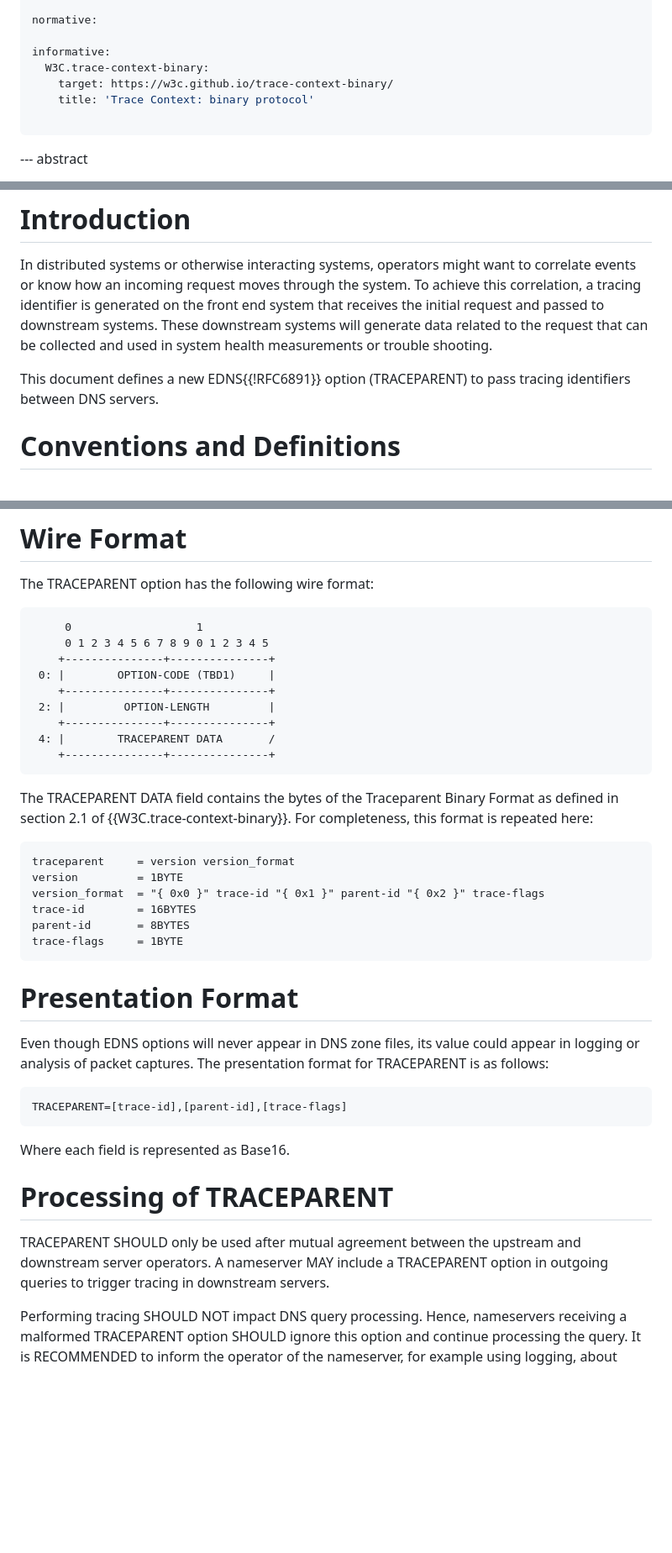
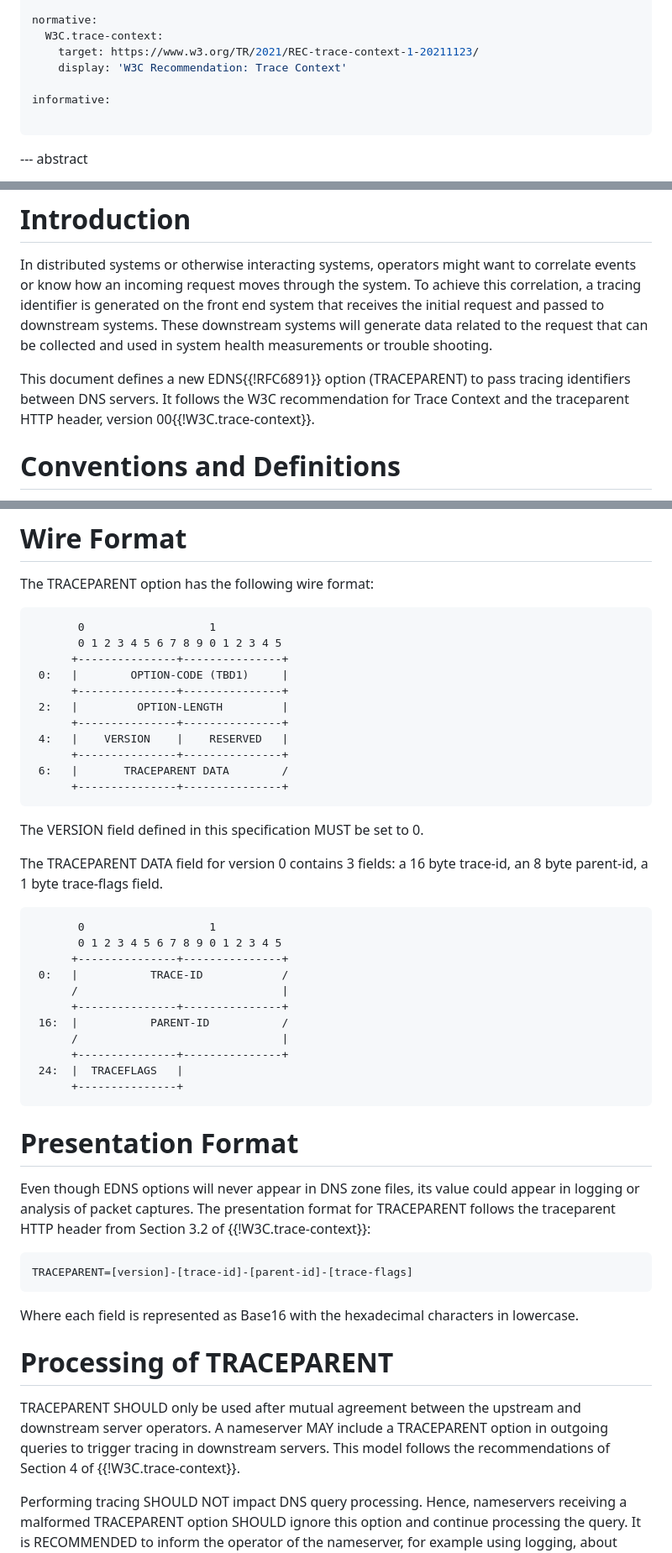
Before and after one commit to PowerDNS/draft-edns-otel-trace-ids, a Markdown page: draft-edns-otel-trace-ids.md, 3 parts joined by grey strips. Shown: that part at 84% size. GitHub-like rendering; blank space fills up the shorter version.

Commit message:
Follow the w3c spec more closely, but keep the existing PowerDNS format in use

```diff
--- a/draft-edns-otel-trace-ids.md
+++ b/draft-edns-otel-trace-ids.md
@@ -37,11 +37,11 @@ author:
     email: pieter.lexis@powerdns.com
 
 normative:
+  W3C.trace-context:
+    target: https://www.w3.org/TR/2021/REC-trace-context-1-20211123/
+    display: 'W3C Recommendation: Trace Context'
 
 informative:
-  W3C.trace-context-binary:
-    target: https://w3c.github.io/trace-context-binary/
-    title: 'Trace Context: binary protocol'
 
 ...
 
@@ -57,7 +57,7 @@ In distributed systems or otherwise interacting systems, operators might want to
 To achieve this correlation, a tracing identifier is generated on the front end system that receives the initial request and passed to downstream systems.
 These downstream systems will generate data related to the request that can be collected and used in system health measurements or trouble shooting.
 
-This document defines a new EDNS{{!RFC6891}} option (TRACEPARENT) to pass tracing identifiers between DNS servers.
+This document defines a new EDNS{{!RFC6891}} option (TRACEPARENT) to pass tracing identifiers between DNS servers. It follows the W3C recommendation for Trace Context and the traceparent HTTP header, version 00{{!W3C.trace-context}}.
 
 # Conventions and Definitions
 
@@ -72,44 +72,53 @@ This document defines a new EDNS{{!RFC6891}} option (TRACEPARENT) to pass tracin
 The TRACEPARENT option has the following wire format:
 
 ~~~ ascii-art
-     0                   1
-     0 1 2 3 4 5 6 7 8 9 0 1 2 3 4 5
-    +---------------+---------------+
- 0: |        OPTION-CODE (TBD1)     |
-    +---------------+---------------+
- 2: |         OPTION-LENGTH         |
-    +---------------+---------------+
- 4: |        TRACEPARENT DATA       /
-    +---------------+---------------+
+       0                   1
+       0 1 2 3 4 5 6 7 8 9 0 1 2 3 4 5
+      +---------------+---------------+
+ 0:   |        OPTION-CODE (TBD1)     |
+      +---------------+---------------+
+ 2:   |         OPTION-LENGTH         |
+      +---------------+---------------+
+ 4:   |    VERSION    |    RESERVED   |
+      +---------------+---------------+
+ 6:   |       TRACEPARENT DATA        /
+      +---------------+---------------+
 ~~~
 
-The TRACEPARENT DATA field contains the bytes of the Traceparent Binary Format as defined in section 2.1 of {{W3C.trace-context-binary}}.
-For completeness, this format is repeated here:
+The VERSION field defined in this specification MUST be set to 0.
+
+The TRACEPARENT DATA field for version 0 contains 3 fields: a 16 byte trace-id, an 8 byte parent-id, a 1 byte trace-flags field.
 
 ~~~ ascii-art
-traceparent     = version version_format
-version         = 1BYTE
-version_format  = "{ 0x0 }" trace-id "{ 0x1 }" parent-id "{ 0x2 }" trace-flags
-trace-id        = 16BYTES
-parent-id       = 8BYTES
-trace-flags     = 1BYTE
+       0                   1
+       0 1 2 3 4 5 6 7 8 9 0 1 2 3 4 5
+      +---------------+---------------+
+ 0:   |           TRACE-ID            /
+      /                               |
+      +---------------+---------------+
+ 16:  |           PARENT-ID           /
+      /                               |
+      +---------------+---------------+
+ 24:  |  TRACEFLAGS   |
+      +---------------+
 ~~~
 
 # Presentation Format
 
 Even though EDNS options will never appear in DNS zone files, its value could appear in logging or analysis of packet captures.
-The presentation format for TRACEPARENT is as follows:
+The presentation format for TRACEPARENT follows the traceparent HTTP header from Section 3.2 of {{!W3C.trace-context}}:
 
 ~~~ ascii-art
-TRACEPARENT=[trace-id],[parent-id],[trace-flags]
+TRACEPARENT=[version]-[trace-id]-[parent-id]-[trace-flags]
 ~~~
 
-Where each field is represented as Base16.
+Where each field is represented as Base16 with the hexadecimal characters in lowercase.
 
 # Processing of TRACEPARENT
 
 TRACEPARENT SHOULD only be used after mutual agreement between the upstream and downstream server operators.
 A nameserver MAY include a TRACEPARENT option in outgoing queries to trigger tracing in downstream servers.
+This model follows the recommendations of Section 4 of {{!W3C.trace-context}}.
 
 Performing tracing SHOULD NOT impact DNS query processing.
 Hence, nameservers receiving a malformed TRACEPARENT option SHOULD ignore this option and continue processing the query.
```
Also changed, not shown: other parts of draft-edns-otel-trace-ids.md (+1 -1 lines).
